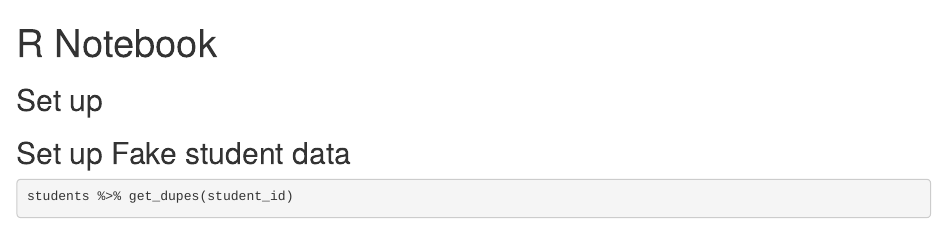
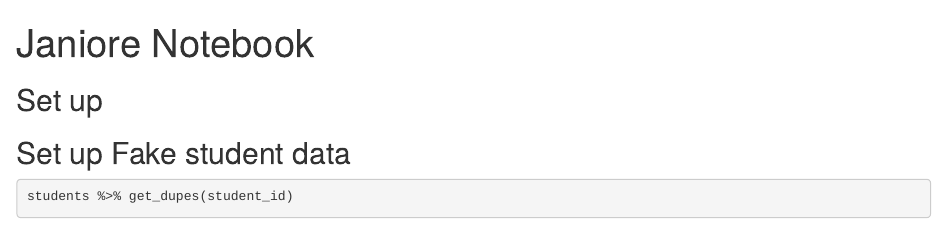
Before and after one commit to eringrand/RLadies-STL-Cleaning-Data-Workshop, an R Markdown document (Notebooks/janitor.Rmd): the page in a window 1100 px wide, from its top. Rendered offline with R 4.5, knitr and Pandoc, with nearby package versions; code that draws random numbers runs with fixed seeds of ours; some code elsewhere in the file could not run offline.

Commit message:
edit data set for janitor

```diff
--- a/Notebooks/janitor.Rmd
+++ b/Notebooks/janitor.Rmd
@@ -1,5 +1,5 @@
 ---
-title: "R Notebook"
+title: "Janiore Notebook"
 output: html_notebook
 ---
 
```
